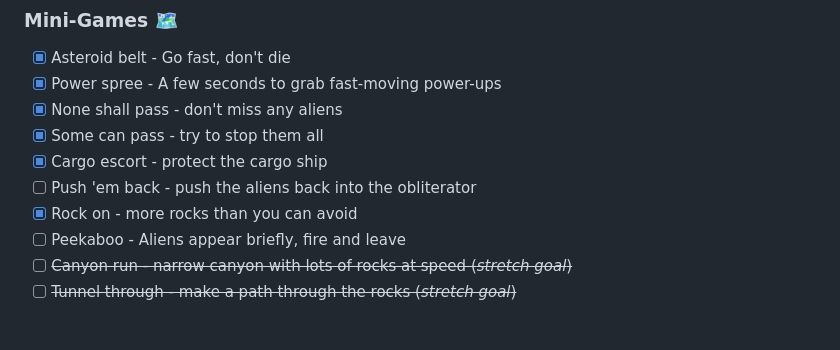
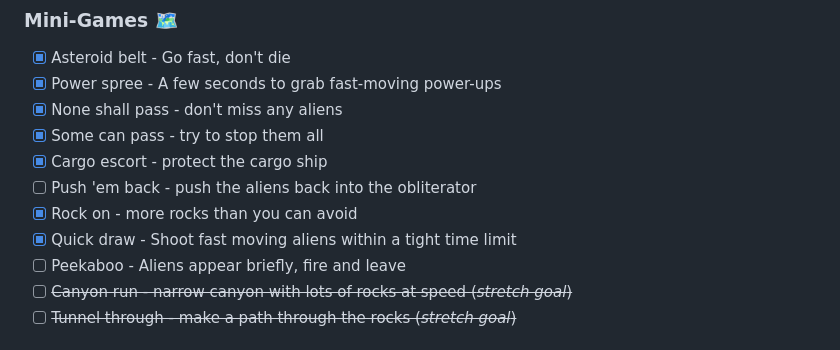
Before and after one commit to wimpysworld/antsy-alien-attack-pico, a Markdown page: README.md, the part around the change printed below. Drawn GitHub-style.

Commit message:
readme: update task list

```diff
--- a/README.md
+++ b/README.md
@@ -311,6 +311,7 @@ The game code is licensed under the [MIT license](https://en.wikipedia.org/wiki/
 - [x] Cargo escort - protect the cargo ship
 - [ ] Push 'em back - push the aliens back into the obliterator
 - [x] Rock on - more rocks than you can avoid
+- [x] Quick draw - Shoot fast moving aliens within a tight time limit
 - [ ] Peekaboo - Aliens appear briefly, fire and leave
 - [ ] ~~Canyon run - narrow canyon with lots of rocks at speed (*stretch goal*)~~
 - [ ] ~~Tunnel through - make a path through the rocks (*stretch goal*)~~
```
Also changed, not shown: other parts of README.md (+4 -4 lines).
